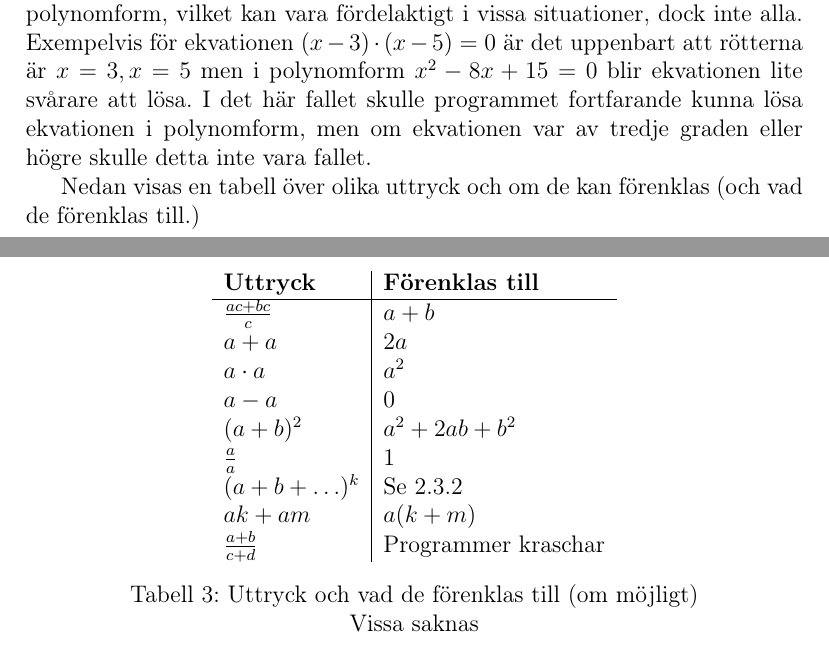
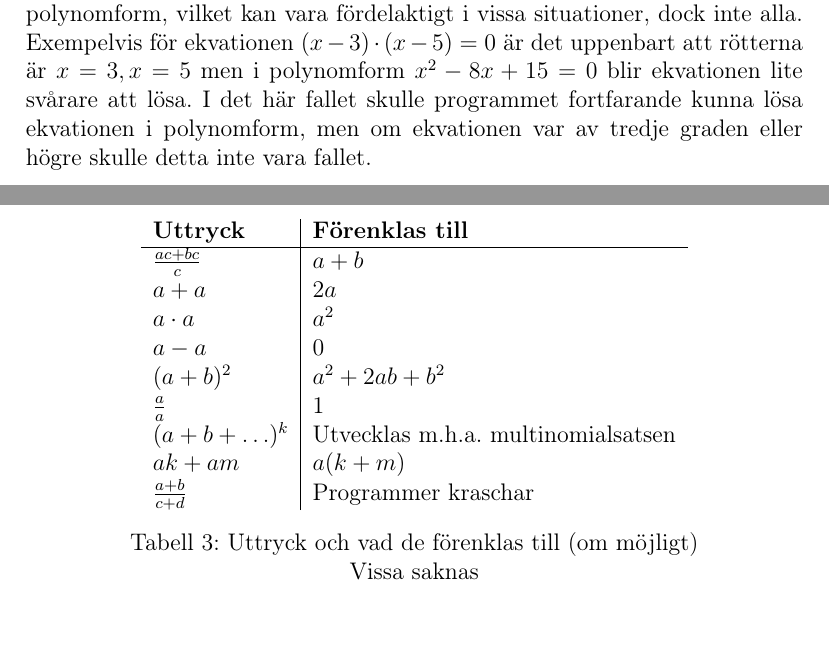
Before and after one commit to ALI-Team/ga-rapport, a LaTeX paper (rapport.tex): two parts of pages 17 and 18 of 23, joined at a grey line, cut so that both start at the same text. Compiled offline with pdfLaTeX.

Commit message:
did something

```diff
--- a/rapport.tex
+++ b/rapport.tex
@@ -272,7 +272,6 @@ Programmet innefattar nu dessa förmågor:
 \subsection{Vad kan biblioteket hantera}
 \subsubsection{Förenkling av uttryck}
 Programmet strävar efter att förenkla ekvationen så den blir omskriven på polynomform, vilket kan vara fördelaktigt i vissa situationer, dock inte alla. Exempelvis för ekvationen \((x-3) \cdot (x-5)=0\) är det uppenbart att rötterna är \(x=3, x=5\) men i polynomform \(x^{2}-8x+15=0\) blir ekvationen lite svårare att lösa. I det här fallet skulle programmet fortfarande kunna lösa ekvationen i polynomform, men om ekvationen var av tredje graden eller högre skulle detta inte vara fallet.
-\par Nedan visas en tabell över olika uttryck och om de kan förenklas (och vad de förenklas till.)
 \begin{savenotes}
 \begin{figure}[H]
   \centering
@@ -285,7 +284,7 @@ Programmet strävar efter att förenkla ekvationen så den blir omskriven på po
     \(a - a\) & \(0\) \\
     \((a+b)^{2}\) & \(a^{2} + 2ab + b^{2}\) \\
     \(\frac{a}{a}\) & 1 \\
-    \((a+b+\ldots)^{k}\) & Se \ref{subsubsec:potensnod} \\
+    \((a+b+\ldots)^{k}\) & Utvecklas m.h.a. multinomialsatsen \\
     \(ak+am\) & \(a(k+m)\) \\
     \(\frac{a+b}{c+d}\) & Programmer kraschar
   \end{tabular}
```
